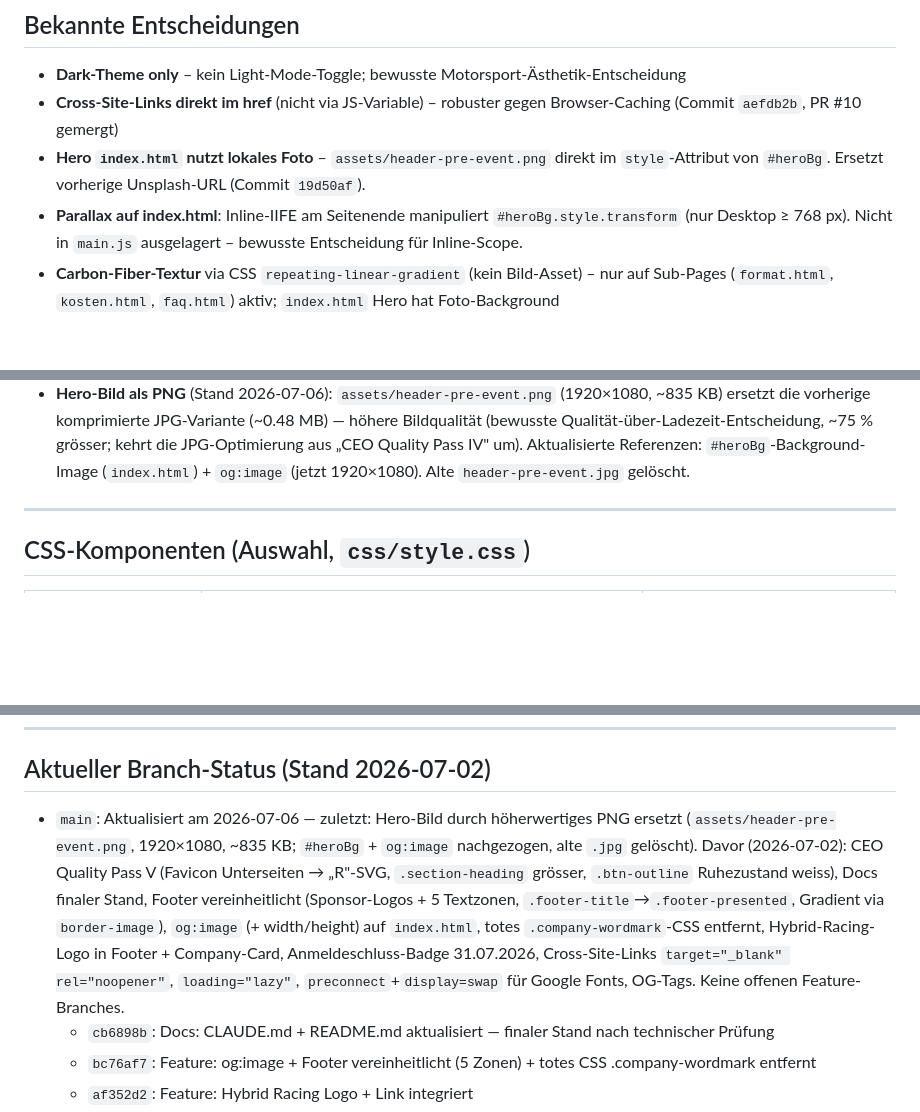
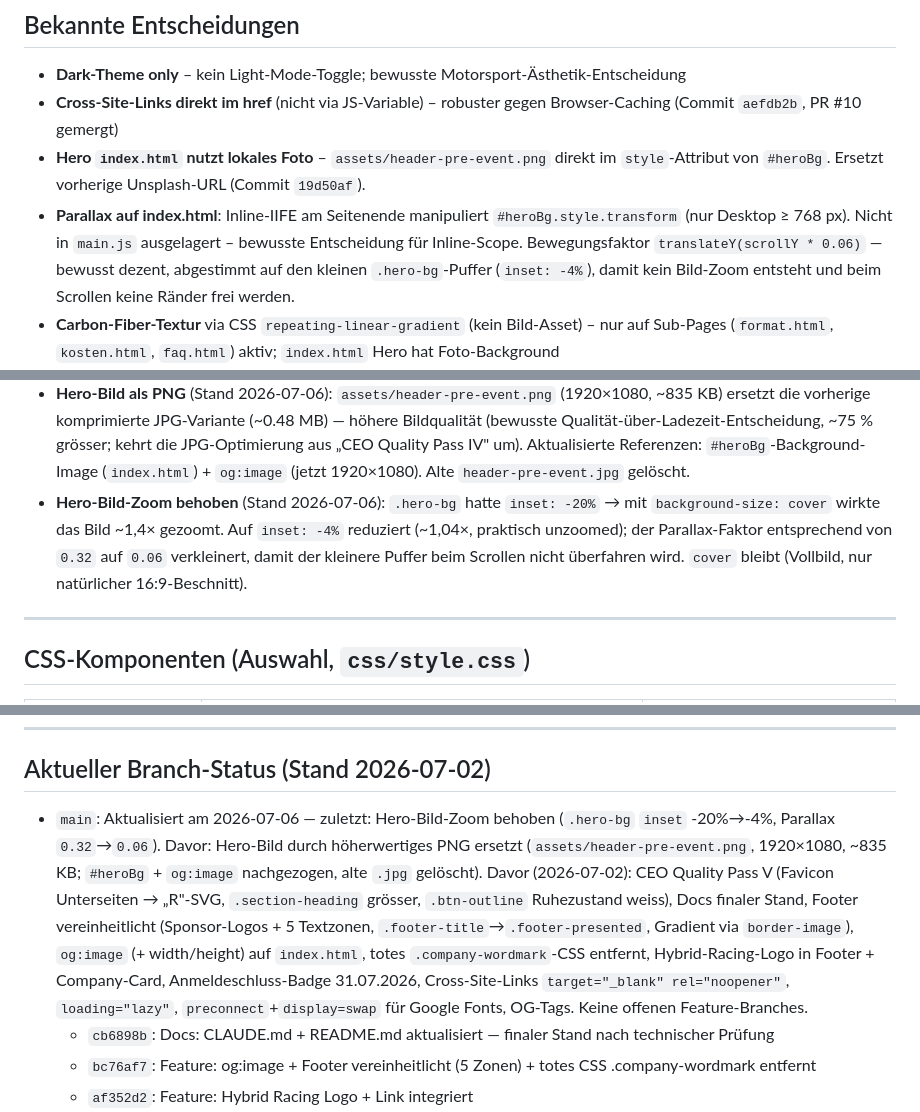
Before and after one commit to EndruOFC/racing-event-pre-info, a Markdown page: CLAUDE.md, 3 parts joined by grey strips. Drawn GitHub-style; blank space fills up the shorter version.

Commit message:
Docs: CLAUDE.md — Hero-Zoom-Fix (.hero-bg inset -4%, Parallax 0.06) dokumentiert
Co-Authored-By: Claude Opus 4.8 <noreply@anthropic.com>

```diff
--- a/CLAUDE.md
+++ b/CLAUDE.md
@@ -195,7 +195,7 @@ Rangliste:  https://endruofc.github.io/firmen-racing-cup-2026/standings.html
 - **Hero `index.html` nutzt lokales Foto** – `assets/header-pre-event.png` direkt im `style`-Attribut
   von `#heroBg`. Ersetzt vorherige Unsplash-URL (Commit `19d50af`).
 - **Parallax auf index.html**: Inline-IIFE am Seitenende manipuliert `#heroBg.style.transform`
-  (nur Desktop ≥ 768 px). Nicht in `main.js` ausgelagert – bewusste Entscheidung für Inline-Scope.
+  (nur Desktop ≥ 768 px). Nicht in `main.js` ausgelagert – bewusste Entscheidung für Inline-Scope. Bewegungsfaktor `translateY(scrollY * 0.06)` — bewusst dezent, abgestimmt auf den kleinen `.hero-bg`-Puffer (`inset: -4%`), damit kein Bild-Zoom entsteht und beim Scrollen keine Ränder frei werden.
 - **Carbon-Fiber-Textur** via CSS `repeating-linear-gradient` (kein Bild-Asset) –
   nur auf Sub-Pages (`format.html`, `kosten.html`, `faq.html`) aktiv; `index.html` Hero hat Foto-Background
 - **Porsche-Silhouette** als `.hero-car` `<img>`-Tag (`assets/porsche-silhouette.svg`), positioniert
@@ -228,6 +228,7 @@ Rangliste:  https://endruofc.github.io/firmen-racing-cup-2026/standings.html
 - **Totes CSS entfernt** (Stand 2026-07-02): ungenutzter `.company-wordmark`-Block aus `css/style.css` gelöscht — war nach der Hybrid-Logo-Integration in keiner HTML-Datei mehr referenziert.
 - **CEO Quality Pass V** (Stand 2026-07-02): (1) **Favicon** der Unterseiten `format`/`kosten`/`faq` von der Karo-Flagge auf das „R"-SVG von `index.html` vereinheitlicht — Browser-Tab-Icon jetzt seitenübergreifend identisch. (2) **`.section-heading`** von `clamp(1rem, 2.5vw, 1.5rem)` (max 24px) auf `clamp(1.4rem, 3vw, 2.1rem)` (max ~34px) vergrössert — stärkere Typo-Hierarchie zum 48px-Hero-Titel. (3) **`.btn-outline`** Ruhezustand-Textfarbe von `--color-text-muted` (#888) auf `--color-text` (weiss) — wirkt neben dem gelben Primär-Button nicht mehr „inaktiv"; Hover bleibt gelb (`--color-primary`).
 - **Hero-Bild als PNG** (Stand 2026-07-06): `assets/header-pre-event.png` (1920×1080, ~835 KB) ersetzt die vorherige komprimierte JPG-Variante (~0.48 MB) — höhere Bildqualität (bewusste Qualität-über-Ladezeit-Entscheidung, ~75 % grösser; kehrt die JPG-Optimierung aus „CEO Quality Pass IV" um). Aktualisierte Referenzen: `#heroBg`-Background-Image (`index.html`) + `og:image` (jetzt 1920×1080). Alte `header-pre-event.jpg` gelöscht.
+- **Hero-Bild-Zoom behoben** (Stand 2026-07-06): `.hero-bg` hatte `inset: -20%` → mit `background-size: cover` wirkte das Bild ~1,4× gezoomt. Auf `inset: -4%` reduziert (~1,04×, praktisch unzoomed); der Parallax-Faktor entsprechend von `0.32` auf `0.06` verkleinert, damit der kleinere Puffer beim Scrollen nicht überfahren wird. `cover` bleibt (Vollbild, nur natürlicher 16:9-Beschnitt).
 
 ---
 
@@ -319,7 +320,7 @@ Rangliste:  https://endruofc.github.io/firmen-racing-cup-2026/standings.html
 
 ## Aktueller Branch-Status (Stand 2026-07-02)
 
-- `main`: Aktualisiert am 2026-07-06 — zuletzt: Hero-Bild durch höherwertiges PNG ersetzt (`assets/header-pre-event.png`, 1920×1080, ~835 KB; `#heroBg` + `og:image` nachgezogen, alte `.jpg` gelöscht). Davor (2026-07-02): CEO Quality Pass V (Favicon Unterseiten → „R"-SVG, `.section-heading` grösser, `.btn-outline` Ruhezustand weiss), Docs finaler Stand, Footer vereinheitlicht (Sponsor-Logos + 5 Textzonen, `.footer-title`→`.footer-presented`, Gradient via `border-image`), `og:image` (+ width/height) auf `index.html`, totes `.company-wordmark`-CSS entfernt, Hybrid-Racing-Logo in Footer + Company-Card, Anmeldeschluss-Badge 31.07.2026, Cross-Site-Links `target="_blank" rel="noopener"`, `loading="lazy"`, `preconnect`+`display=swap` für Google Fonts, OG-Tags. Keine offenen Feature-Branches.
+- `main`: Aktualisiert am 2026-07-06 — zuletzt: Hero-Bild-Zoom behoben (`.hero-bg` `inset` -20%→-4%, Parallax `0.32`→`0.06`). Davor: Hero-Bild durch höherwertiges PNG ersetzt (`assets/header-pre-event.png`, 1920×1080, ~835 KB; `#heroBg` + `og:image` nachgezogen, alte `.jpg` gelöscht). Davor (2026-07-02): CEO Quality Pass V (Favicon Unterseiten → „R"-SVG, `.section-heading` grösser, `.btn-outline` Ruhezustand weiss), Docs finaler Stand, Footer vereinheitlicht (Sponsor-Logos + 5 Textzonen, `.footer-title`→`.footer-presented`, Gradient via `border-image`), `og:image` (+ width/height) auf `index.html`, totes `.company-wordmark`-CSS entfernt, Hybrid-Racing-Logo in Footer + Company-Card, Anmeldeschluss-Badge 31.07.2026, Cross-Site-Links `target="_blank" rel="noopener"`, `loading="lazy"`, `preconnect`+`display=swap` für Google Fonts, OG-Tags. Keine offenen Feature-Branches.
   - `cb6898b`: Docs: CLAUDE.md + README.md aktualisiert — finaler Stand nach technischer Prüfung
   - `bc76af7`: Feature: og:image + Footer vereinheitlicht (5 Zonen) + totes CSS .company-wordmark entfernt
   - `af352d2`: Feature: Hybrid Racing Logo + Link integriert
```
